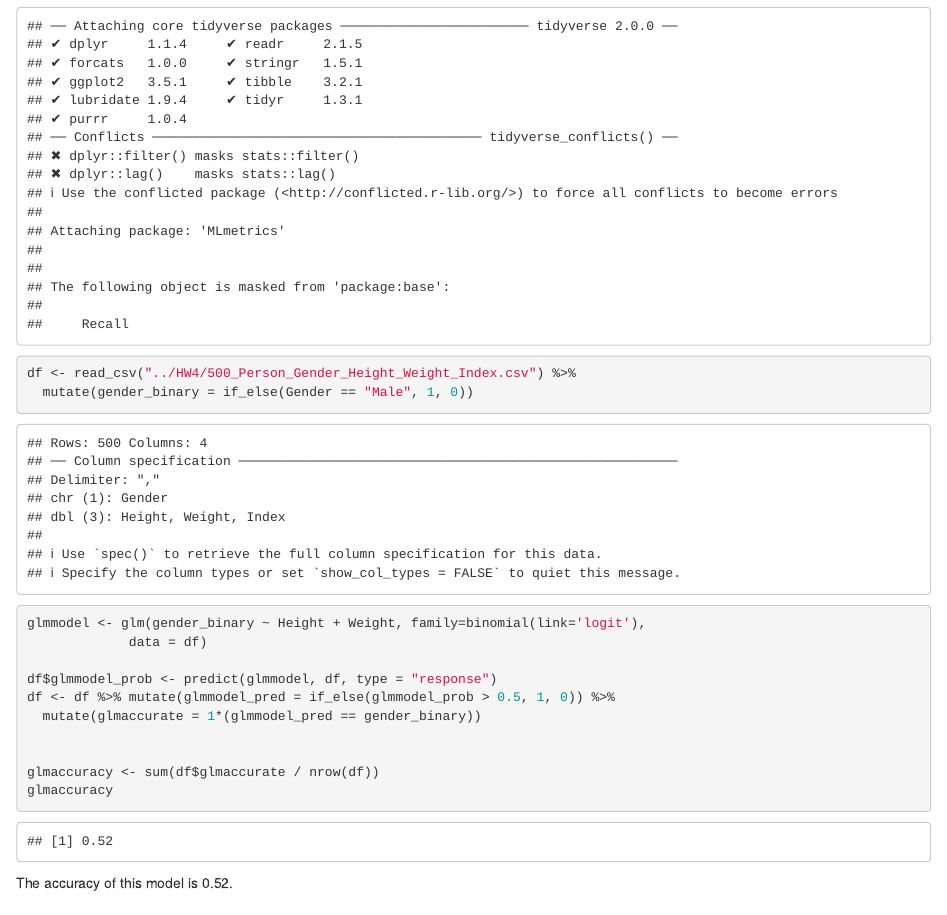
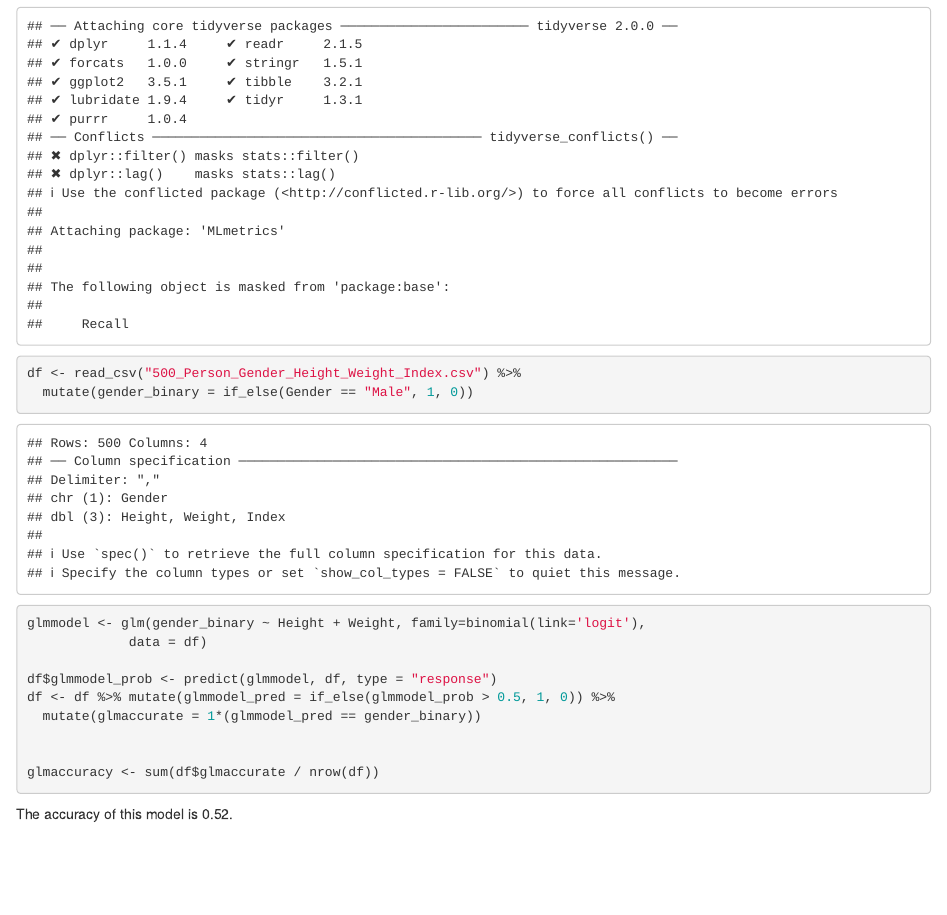
Before and after one commit to pyiguan/bios611_project1, an R Markdown document (HW4/HW4_PeterGuanRMD.Rmd): the page in a window 1100 px wide, from 180 px down. Rendered offline with R 4.5, knitr and Pandoc, with nearby package versions; code that draws random numbers runs with fixed seeds of ours; some code elsewhere in the file could not run offline.

Commit message:
Updated formatting that broke

````diff
--- a/HW4/HW4_PeterGuanRMD.Rmd
+++ b/HW4/HW4_PeterGuanRMD.Rmd
@@ -19,7 +19,7 @@ library(factoextra)
 library(cluster)
 ```
 ```{r}
-df <- read_csv("../HW4/500_Person_Gender_Height_Weight_Index.csv") %>%
+df <- read_csv("500_Person_Gender_Height_Weight_Index.csv") %>%
   mutate(gender_binary = if_else(Gender == "Male", 1, 0))
 
 glmmodel <- glm(gender_binary ~ Height + Weight, family=binomial(link='logit'),
@@ -31,7 +31,6 @@ df <- df %>% mutate(glmmodel_pred = if_else(glmmodel_prob > 0.5, 1, 0)) %>%
 
 
 glmaccuracy <- sum(df$glmaccurate / nrow(df))
-glmaccuracy
 ```
 The accuracy of this model is 0.52.
 
````
Also changed, not shown: HW4/HW4_PeterGuanRMD.Rmd (3 more changed lines).
